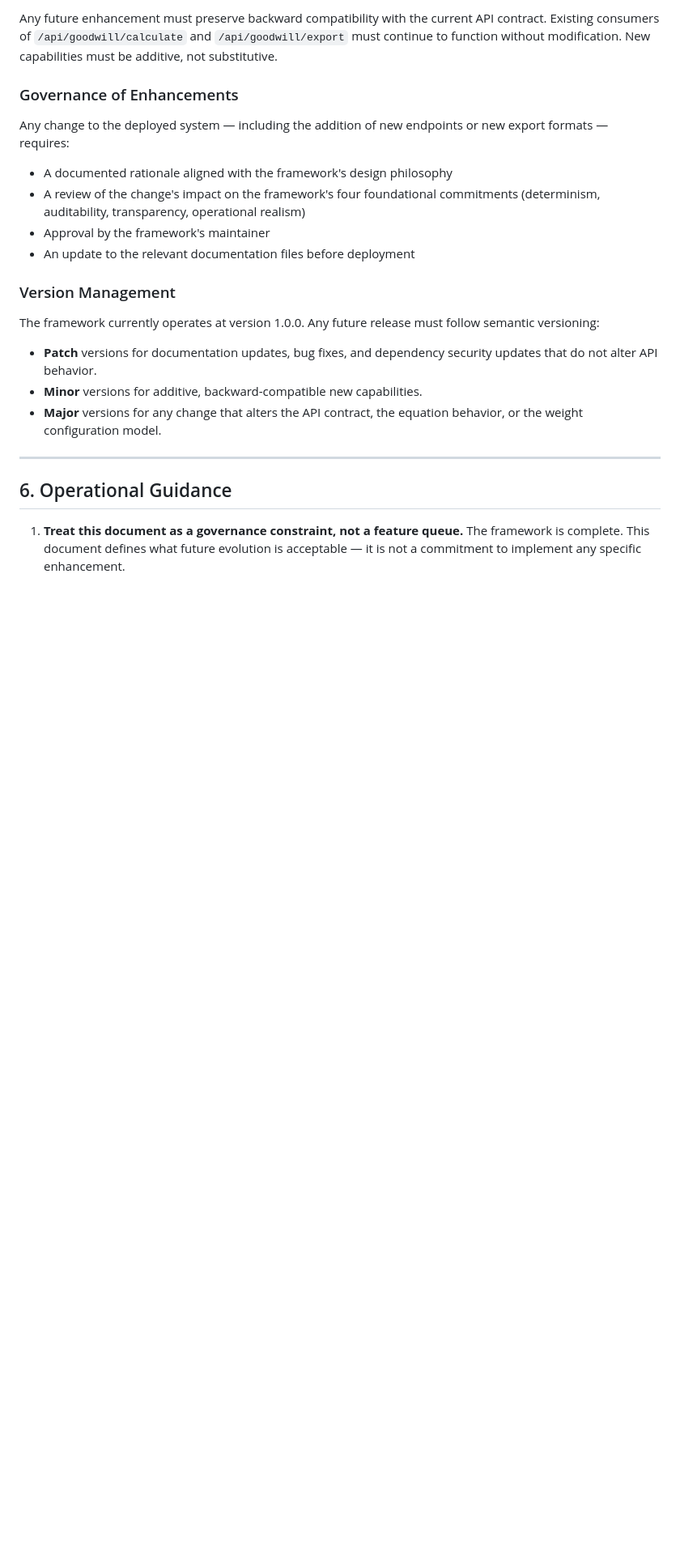
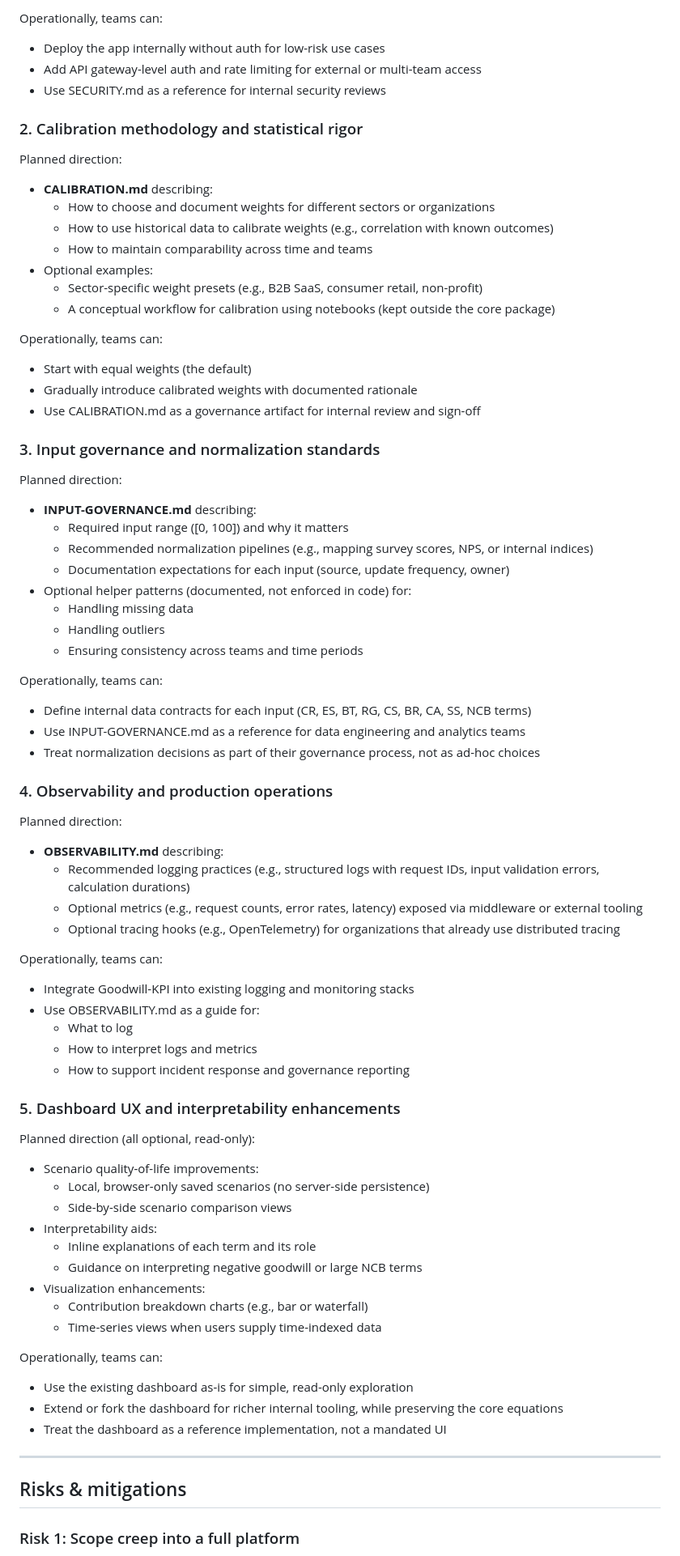
Before and after one commit to dfeen87/Goodwill-KPI, a Markdown page: ROADMAP.md, the part around one of its changes. Shown at 81% size. Drawn GitHub-style; blank space fills up the shorter version.

Commit message:
Update ROADMAP.md with new structure and content
Revise the roadmap for the Goodwill KPI project, clarifying purpose, scope, and methodology while emphasizing governance and operational readiness.

```diff
--- a/ROADMAP.md
+++ b/ROADMAP.md
@@ -153,36 +141,87 @@ not be treated as routine enhancement requests.
 
-Any future enhancement must preserve backward compatibility with the current
-API contract. Existing consumers of `/api/goodwill/calculate` and
-`/api/goodwill/export` must continue to function without modification. New
-capabilities must be additive, not substitutive.
+Operationally, teams can:
 
-### Governance of Enhancements
+- Deploy the app internally without auth for low-risk use cases
+- Add API gateway-level auth and rate limiting for external or multi-team access
+- Use SECURITY.md as a reference for internal security reviews
 
-Any change to the deployed system — including the addition of new endpoints or
-new export formats — requires:
+### 2. Calibration methodology and statistical rigor
 
-- A documented rationale aligned with the framework's design philosophy
-- A review of the change's impact on the framework's four foundational
-  commitments (determinism, auditability, transparency, operational realism)
-- Approval by the framework's maintainer
-- An update to the relevant documentation files before deployment
+Planned direction:
 
-### Version Management
+- **CALIBRATION.md** describing:
+  - How to choose and document weights for different sectors or organizations
+  - How to use historical data to calibrate weights (e.g., correlation with known outcomes)
+  - How to maintain comparability across time and teams
+- Optional examples:
+  - Sector-specific weight presets (e.g., B2B SaaS, consumer retail, non-profit)
+  - A conceptual workflow for calibration using notebooks (kept outside the core package)
 
-The framework currently operates at version 1.0.0. Any future release must
-follow semantic versioning:
+Operationally, teams can:
 
-- **Patch** versions for documentation updates, bug fixes, and dependency
-  security updates that do not alter API behavior.
-- **Minor** versions for additive, backward-compatible new capabilities.
-- **Major** versions for any change that alters the API contract, the equation
-  behavior, or the weight configuration model.
+- Start with equal weights (the default)
+- Gradually introduce calibrated weights with documented rationale
+- Use CALIBRATION.md as a governance artifact for internal review and sign-off
+
+### 3. Input governance and normalization standards
+
+Planned direction:
+
+- **INPUT-GOVERNANCE.md** describing:
+  - Required input range ([0, 100]) and why it matters
+  - Recommended normalization pipelines (e.g., mapping survey scores, NPS, or internal indices)
+  - Documentation expectations for each input (source, update frequency, owner)
+- Optional helper patterns (documented, not enforced in code) for:
+  - Handling missing data
+  - Handling outliers
+  - Ensuring consistency across teams and time periods
+
+Operationally, teams can:
+
+- Define internal data contracts for each input (CR, ES, BT, RG, CS, BR, CA, SS, NCB terms)
+- Use INPUT-GOVERNANCE.md as a reference for data engineering and analytics teams
+- Treat normalization decisions as part of their governance process, not as ad-hoc choices
+
+### 4. Observability and production operations
+
+Planned direction:
+
+- **OBSERVABILITY.md** describing:
+  - Recommended logging practices (e.g., structured logs with request IDs, input validation errors, calculation durations)
+  - Optional metrics (e.g., request counts, error rates, latency) exposed via middleware or external tooling
+  - Optional tracing hooks (e.g., OpenTelemetry) for organizations that already use distributed tracing
+
+Operationally, teams can:
+
+- Integrate Goodwill-KPI into existing logging and monitoring stacks
+- Use OBSERVABILITY.md as a guide for:
+  - What to log
+  - How to interpret logs and metrics
+  - How to support incident response and governance reporting
+
+### 5. Dashboard UX and interpretability enhancements
+
+Planned direction (all optional, read-only):
+
+- Scenario quality-of-life improvements:
+  - Local, browser-only saved scenarios (no server-side persistence)
+  - Side-by-side scenario comparison views
+- Interpretability aids:
+  - Inline explanations of each term and its role
+  - Guidance on interpreting negative goodwill or large NCB terms
+- Visualization enhancements:
+  - Contribution breakdown charts (e.g., bar or waterfall)
+  - Time-series views when users supply time-indexed data
+
+Operationally, teams can:
+
+- Use the existing dashboard as-is for simple, read-only exploration
+- Extend or fork the dashboard for richer internal tooling, while preserving the core equations
+- Treat the dashboard as a reference implementation, not a mandated UI
 
 ---
 
-## 6. Operational Guidance
+## Risks & mitigations
 
-1. **Treat this document as a governance constraint, not a feature queue.**
-   The framework is complete. This document defines what future evolution
-   is acceptable — it is not a commitment to implement any specific enhancement.
+### Risk 1: Scope creep into a full platform
 
```
Also changed, not shown: other parts of ROADMAP.md (+181 -189 lines).
